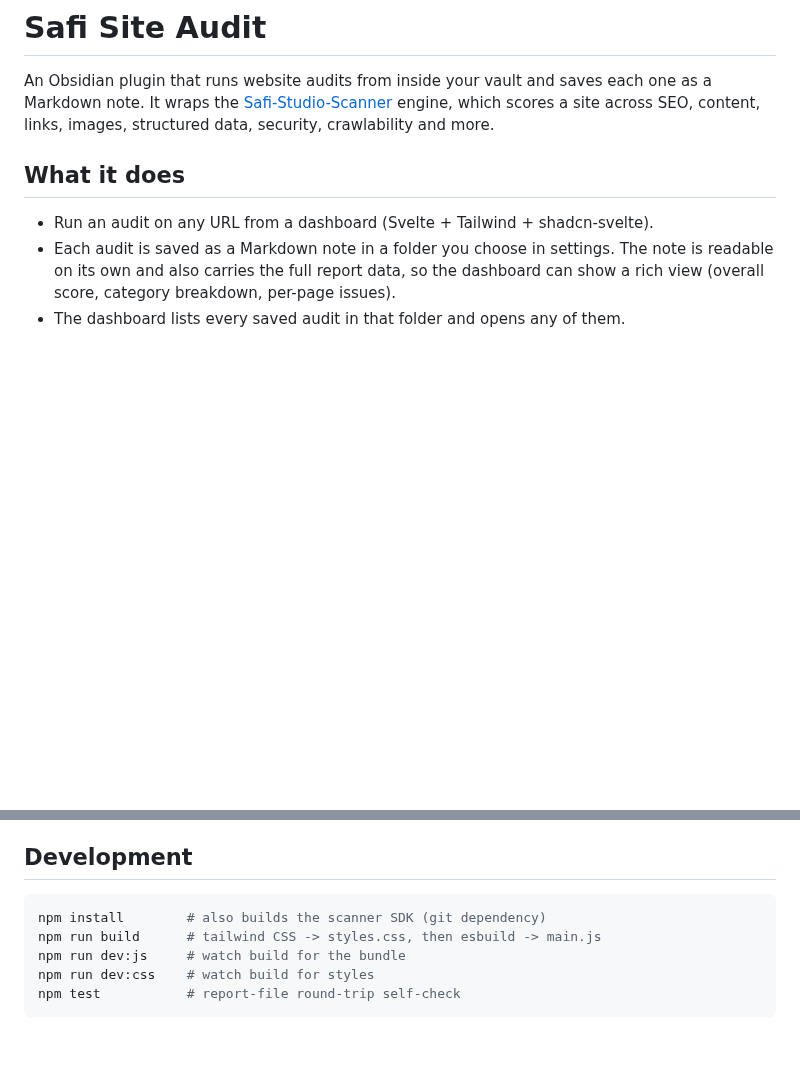
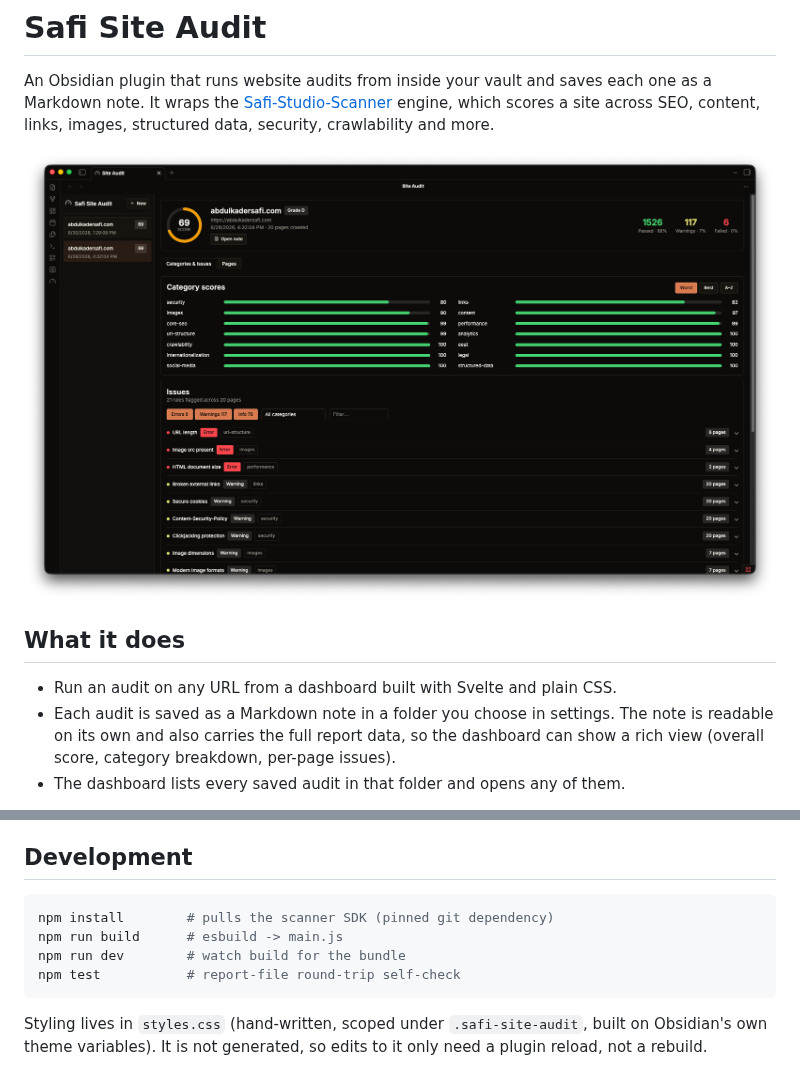
Before and after one commit to Abdulkader-Safi/obsidian-safi-site-audit-plugins, a Markdown page: README.md, 2 parts joined by grey strips. Drawn GitHub-style; pictures changed too: Screenshot.png (added); blank space fills up the shorter version.

Commit message:
Add dashboard screenshot to README; update stack and build docs

````diff
--- a/README.md
+++ b/README.md
@@ -5,9 +5,11 @@ Markdown note. It wraps the [Safi-Studio-Scanner](https://github.com/Abdulkader-
 engine, which scores a site across SEO, content, links, images, structured data, security,
 crawlability and more.
 
+![Safi Site Audit dashboard](Screenshot.png)
+
 ## What it does
 
-- Run an audit on any URL from a dashboard (Svelte + Tailwind + shadcn-svelte).
+- Run an audit on any URL from a dashboard built with Svelte and plain CSS.
 - Each audit is saved as a Markdown note in a folder you choose in settings. The note is
   readable on its own and also carries the full report data, so the dashboard can show a
   rich view (overall score, category breakdown, per-page issues).
@@ -36,9 +38,12 @@ redirects are auto-followed, so the redirect-chain rule reports 0.
 ## Development
 
 ```bash
-npm install        # also builds the scanner SDK (git dependency)
-npm run build      # tailwind CSS -> styles.css, then esbuild -> main.js
-npm run dev:js     # watch build for the bundle
-npm run dev:css    # watch build for styles
+npm install        # pulls the scanner SDK (pinned git dependency)
+npm run build      # esbuild -> main.js
+npm run dev        # watch build for the bundle
 npm test           # report-file round-trip self-check
 ```
+
+Styling lives in `styles.css` (hand-written, scoped under `.safi-site-audit`, built on
+Obsidian's own theme variables). It is not generated, so edits to it only need a plugin
+reload, not a rebuild.
````
